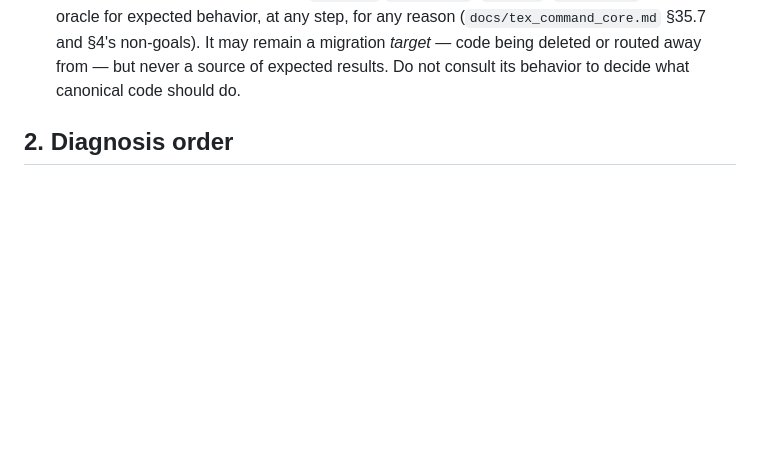
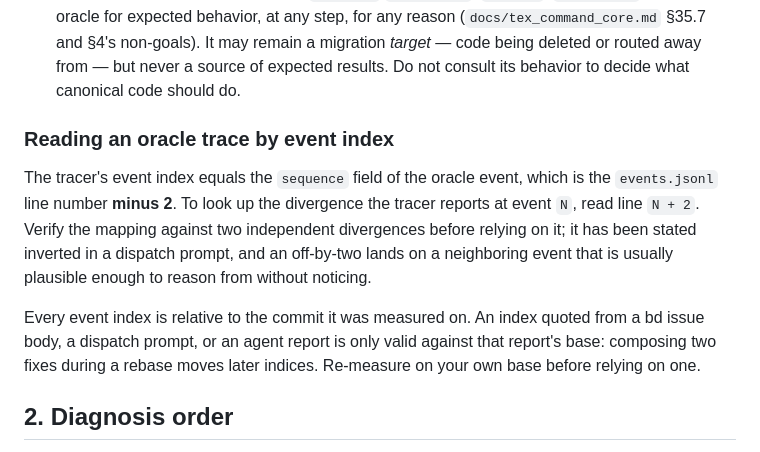
Before and after one commit to phulin/umber, a Markdown page: docs/canonical_divergence_workflow.md, the part around the change. Drawn GitHub-style; blank space fills up the shorter version.

Commit message:
docs(workflow): state the oracle event-index mapping and its base-relativity
The tracer's event index equals the oracle event's sequence field, which is
the events.jsonl line number minus 2. A dispatch prompt stated this inverted,
and an off-by-two lands on a neighboring event plausible enough to reason from
without noticing.

Also record that every event index is relative to the commit it was measured
on. Two fixes composing during a rebase moved a reported replay stop by 165
events, and an index quoted from an issue body filed against an older base
does not address the same event on the integration tip.

Co-Authored-By: Claude Opus 5 (1M context) <noreply@anthropic.com>
Claude-Session: https://claude.ai/code/session_01M9G1wDS8hbKkxxcaKb1a1D

```diff
--- a/docs/canonical_divergence_workflow.md
+++ b/docs/canonical_divergence_workflow.md
@@ -27,6 +27,20 @@ Scope: working a semantic or byte-level divergence between Umber's canonical
    remain a migration _target_ — code being deleted or routed away from —
    but never a source of expected results. Do not consult its behavior to
    decide what canonical code should do.
+
+### Reading an oracle trace by event index
+
+The tracer's event index equals the `sequence` field of the oracle event, which
+is the `events.jsonl` line number **minus 2**. To look up the divergence the
+tracer reports at event `N`, read line `N + 2`. Verify the mapping against two
+independent divergences before relying on it; it has been stated inverted in a
+dispatch prompt, and an off-by-two lands on a neighboring event that is usually
+plausible enough to reason from without noticing.
+
+Every event index is relative to the commit it was measured on. An index quoted
+from a bd issue body, a dispatch prompt, or an agent report is only valid
+against that report's base: composing two fixes during a rebase moves later
+indices. Re-measure on your own base before relying on one.
 
 ## 2. Diagnosis order
 
```
